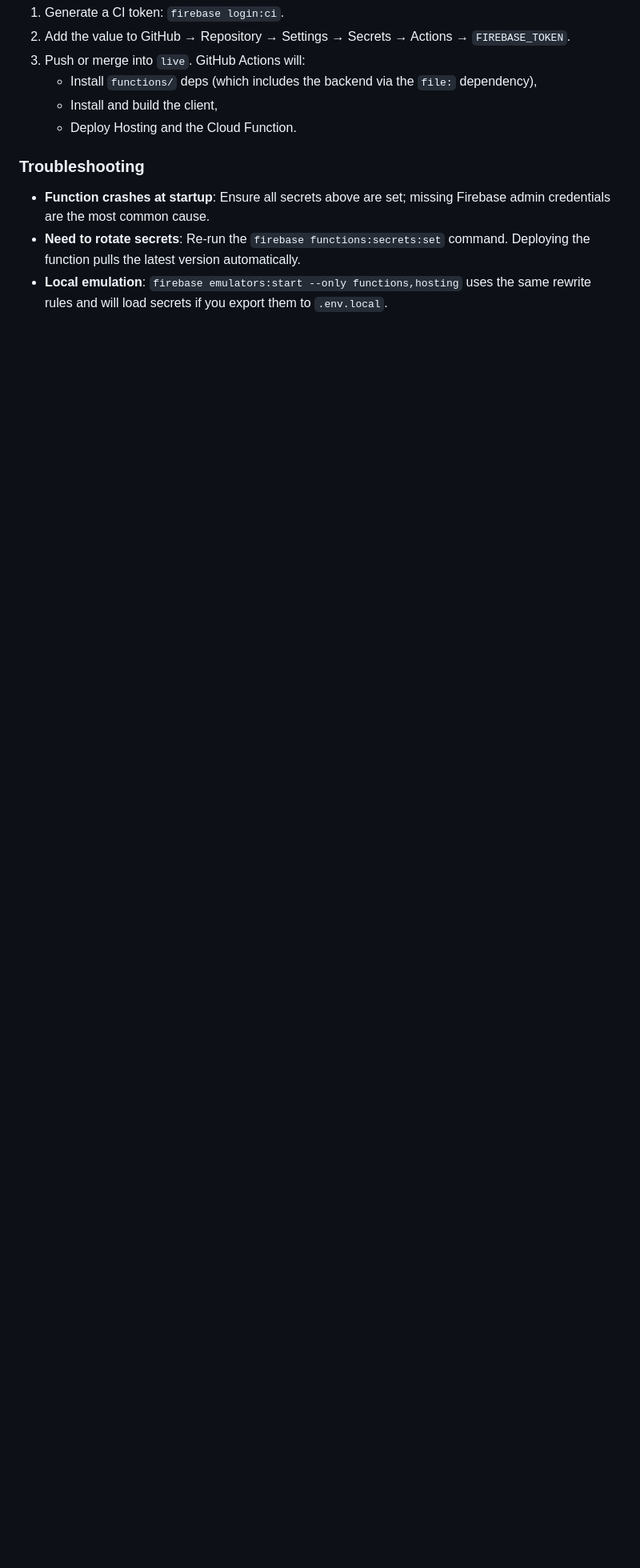
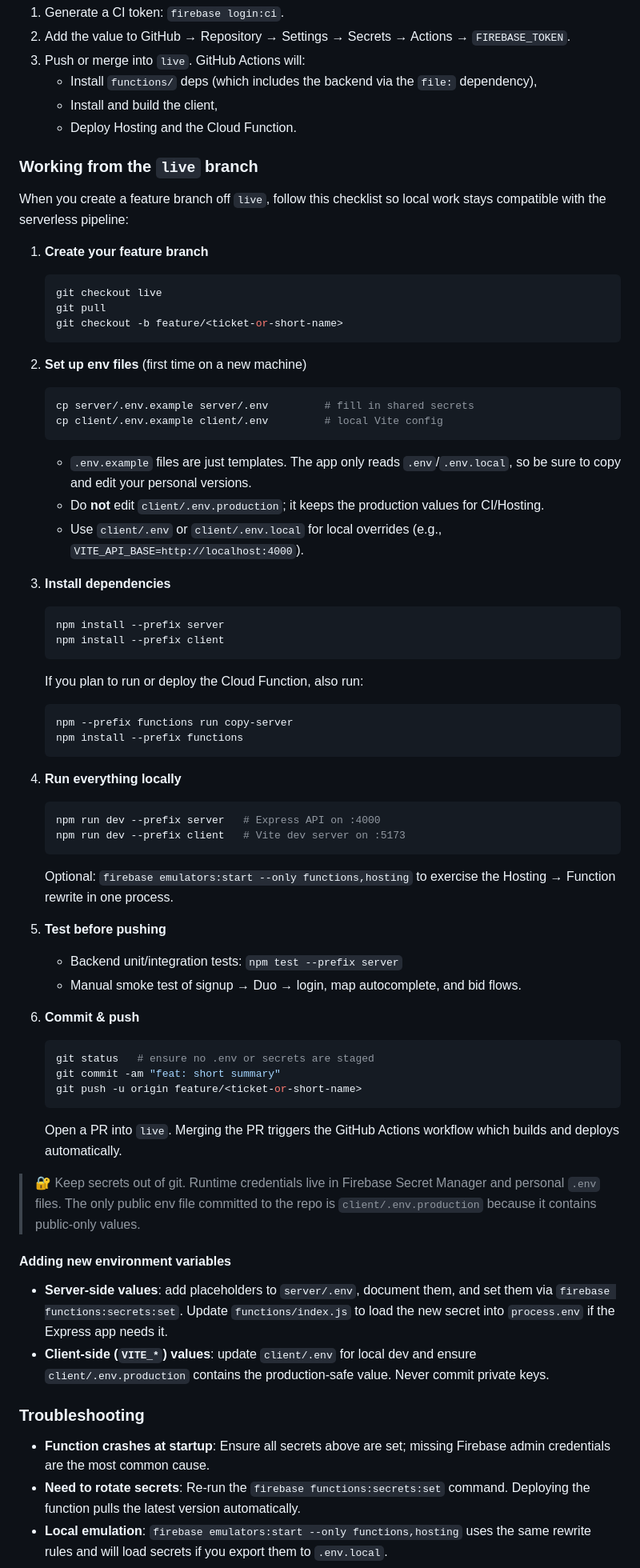
Before and after one commit to tjung-git/OpenBid-Map-first-Bidding-Markplace, a Markdown page: README.md, the part around the change. Shown at 80% size. Drawn GitHub-style; blank space fills up the shorter version.

````diff
--- a/README.md
+++ b/README.md
@@ -334,6 +334,62 @@ You should see the standard keys (e.g., `FIREBASE_PROJECT_ID`, `STRIPE_SECRET_KE
    - Install and build the client,
    - Deploy Hosting and the Cloud Function.
 
+### Working from the `live` branch
+
+When you create a feature branch off `live`, follow this checklist so local work stays compatible with the serverless pipeline:
+
+1. **Create your feature branch**
+   ```bash
+   git checkout live
+   git pull
+   git checkout -b feature/<ticket-or-short-name>
+   ```
+
+2. **Set up env files** (first time on a new machine)
+   ```bash
+   cp server/.env.example server/.env         # fill in shared secrets
+   cp client/.env.example client/.env         # local Vite config
+   ```
+   - `.env.example` files are just templates. The app only reads `.env`/`.env.local`, so be sure to copy and edit your personal versions.
+   - Do **not** edit `client/.env.production`; it keeps the production values for CI/Hosting.
+   - Use `client/.env` or `client/.env.local` for local overrides (e.g., `VITE_API_BASE=http://localhost:4000`).
+
+3. **Install dependencies**
+   ```bash
+   npm install --prefix server
+   npm install --prefix client
+   ```
+   If you plan to run or deploy the Cloud Function, also run:
+   ```bash
+   npm --prefix functions run copy-server
+   npm install --prefix functions
+   ```
+
+4. **Run everything locally**
+   ```bash
+   npm run dev --prefix server   # Express API on :4000
+   npm run dev --prefix client   # Vite dev server on :5173
+   ```
+   Optional: `firebase emulators:start --only functions,hosting` to exercise the Hosting → Function rewrite in one process.
+
+5. **Test before pushing**
+   - Backend unit/integration tests: `npm test --prefix server`
+   - Manual smoke test of signup → Duo → login, map autocomplete, and bid flows.
+
+6. **Commit & push**
+   ```bash
+   git status   # ensure no .env or secrets are staged
+   git commit -am "feat: short summary"
+   git push -u origin feature/<ticket-or-short-name>
+   ```
+   Open a PR into `live`. Merging the PR triggers the GitHub Actions workflow which builds and deploys automatically.
+
+> 🔐 Keep secrets out of git. Runtime credentials live in Firebase Secret Manager and personal `.env` files. The only public env file committed to the repo is `client/.env.production` because it contains public-only values.
+
+#### Adding new environment variables
+- **Server-side values**: add placeholders to `server/.env`, document them, and set them via `firebase functions:secrets:set`. Update `functions/index.js` to load the new secret into `process.env` if the Express app needs it.
+- **Client-side (`VITE_*`) values**: update `client/.env` for local dev and ensure `client/.env.production` contains the production-safe value. Never commit private keys.
+
 ### Troubleshooting
 - **Function crashes at startup**: Ensure all secrets above are set; missing Firebase admin credentials are the most common cause.
 - **Need to rotate secrets**: Re-run the `firebase functions:secrets:set` command. Deploying the function pulls the latest version automatically.
````
